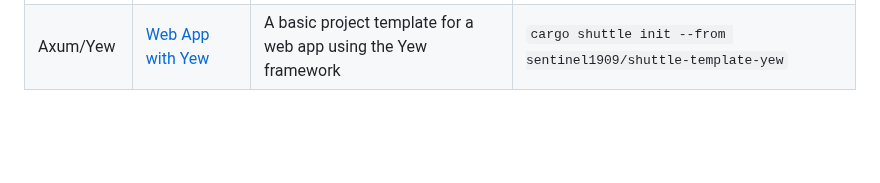
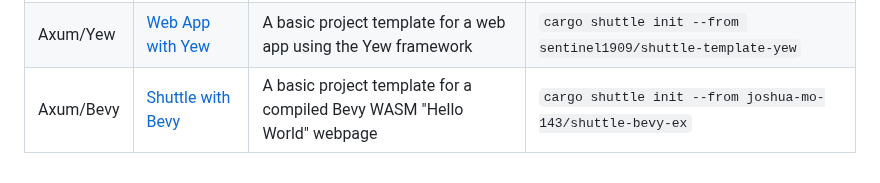
Before and after one commit to shuttle-hq/shuttle-examples, a Markdown page: README.md, the part around the change. Rendered like a GitHub page; blank space fills up the shorter version.

Commit message:
docs: add Bevy example

```diff
--- a/README.md
+++ b/README.md
@@ -117,3 +117,4 @@ FRAMEWORK | [NAME](LINK_TO_REPO) | DESCRIPTION | `cargo shuttle init --from USER
 --------------|-----------------|-------------|----------------
 Axum/Any | [Fullstack Rust](https://github.com/TylerBloom/shuttle-fullstack-rust-example) | A basic project template for fullstack Rust projects | `cargo shuttle init --from TylerBloom/shuttle-fullstack-rust-example`
 Axum/Yew | [Web App with Yew](https://github.com/sentinel1909/shuttle-template-yew) | A basic project template for a web app using the Yew framework | `cargo shuttle init --from sentinel1909/shuttle-template-yew` |
+Axum/Bevy | [Shuttle with Bevy](https://github.com/joshua-mo-143/shuttle-bevy-ex) | A basic project template for a compiled Bevy WASM "Hello World" webpage | `cargo shuttle init --from joshua-mo-143/shuttle-bevy-ex` |
```
